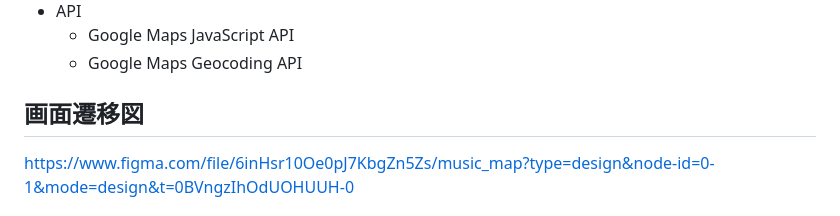
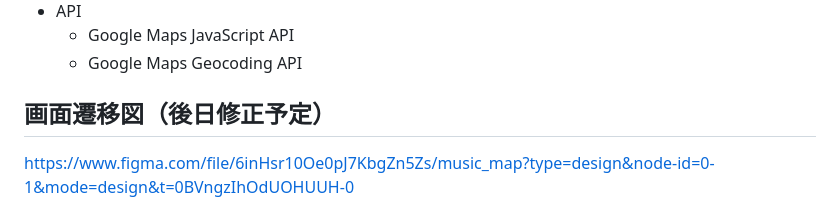
Before and after one commit to HideyukiKamiyama/music_map, a Markdown page: README.md, the part around the change. Rendered like a GitHub page.

Commit message:
clean: 画面遷移図が最新でないことを表示

```diff
--- a/README.md
+++ b/README.md
@@ -90,7 +90,7 @@ YouTubeにアップロードされている公式ミュージックビデオを
 
 
 
-## 画面遷移図
+## 画面遷移図（後日修正予定）
 https://www.figma.com/file/6inHsr10Oe0pJ7KbgZn5Zs/music_map?type=design&node-id=0-1&mode=design&t=0BVngzIhOdUOHUUH-0
 
 
```
